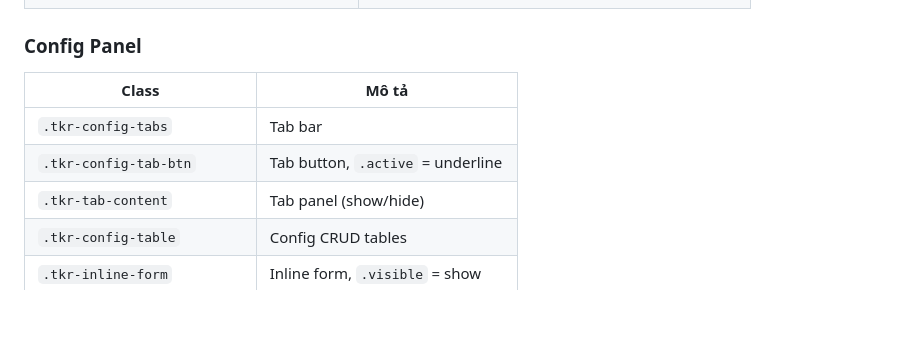
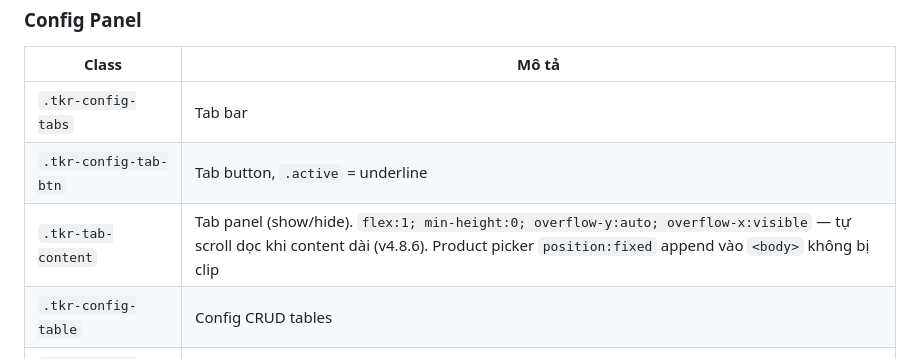
Before and after one commit to kiangming/pin-utilities, a Markdown page: docs/ticket-reminder/UI_SPEC.md, the part around the change. GitHub-like rendering; blank space fills up the shorter version.

```diff
--- a/docs/ticket-reminder/UI_SPEC.md
+++ b/docs/ticket-reminder/UI_SPEC.md
@@ -256,7 +256,7 @@ Form thêm: Username (required) | Full Name | Note
 |---|---|
 | `.tkr-config-tabs` | Tab bar |
 | `.tkr-config-tab-btn` | Tab button, `.active` = underline |
-| `.tkr-tab-content` | Tab panel (show/hide) |
+| `.tkr-tab-content` | Tab panel (show/hide). `flex:1; min-height:0; overflow-y:auto; overflow-x:visible` — tự scroll dọc khi content dài (v4.8.6). Product picker `position:fixed` append vào `<body>` không bị clip |
 | `.tkr-config-table` | Config CRUD tables |
 | `.tkr-inline-form` | Inline form, `.visible` = show |
 | `.tkr-wh-rows-body` | Tbody của multi-row add form |
```
Also changed, not shown: CLAUDE.md (+8 -0 lines).
